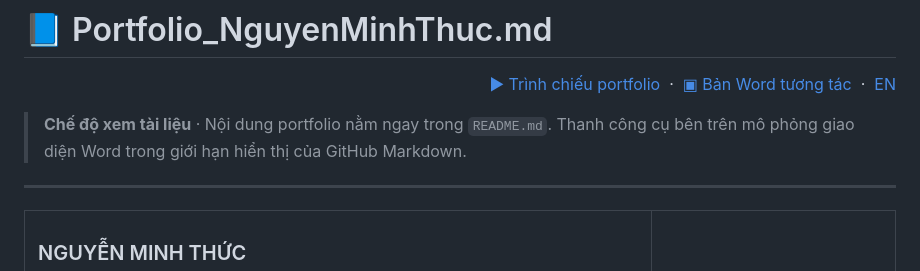
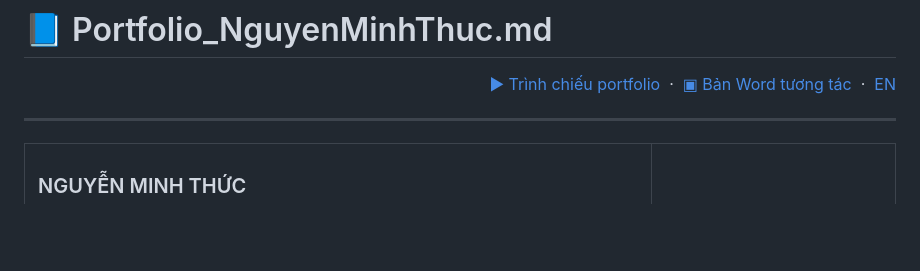
Before and after one commit to NoNameVI/nonamevi.github.io, a Markdown page: README.md, the part around the change. Rendered like a GitHub page; blank space fills up the shorter version.

Commit message:
Update README.md by removing document view explanation
Removed unnecessary explanation about document view mode.

```diff
--- a/README.md
+++ b/README.md
@@ -1,9 +1,6 @@
 # 📘 Portfolio_NguyenMinhThuc.md
 
 <p align="right"><a href="https://nonamevi.github.io/">▶ Trình chiếu portfolio</a> &nbsp;·&nbsp; <a href="https://nonamevi.github.io/word-demo.html">▣ Bản Word tương tác</a> &nbsp;·&nbsp; <a href="#english-version">EN</a></p>
-
-
-> **Chế độ xem tài liệu** · Nội dung portfolio nằm ngay trong `README.md`. Thanh công cụ bên trên mô phỏng giao diện Word trong giới hạn hiển thị của GitHub Markdown.
 
 ---
 
```
